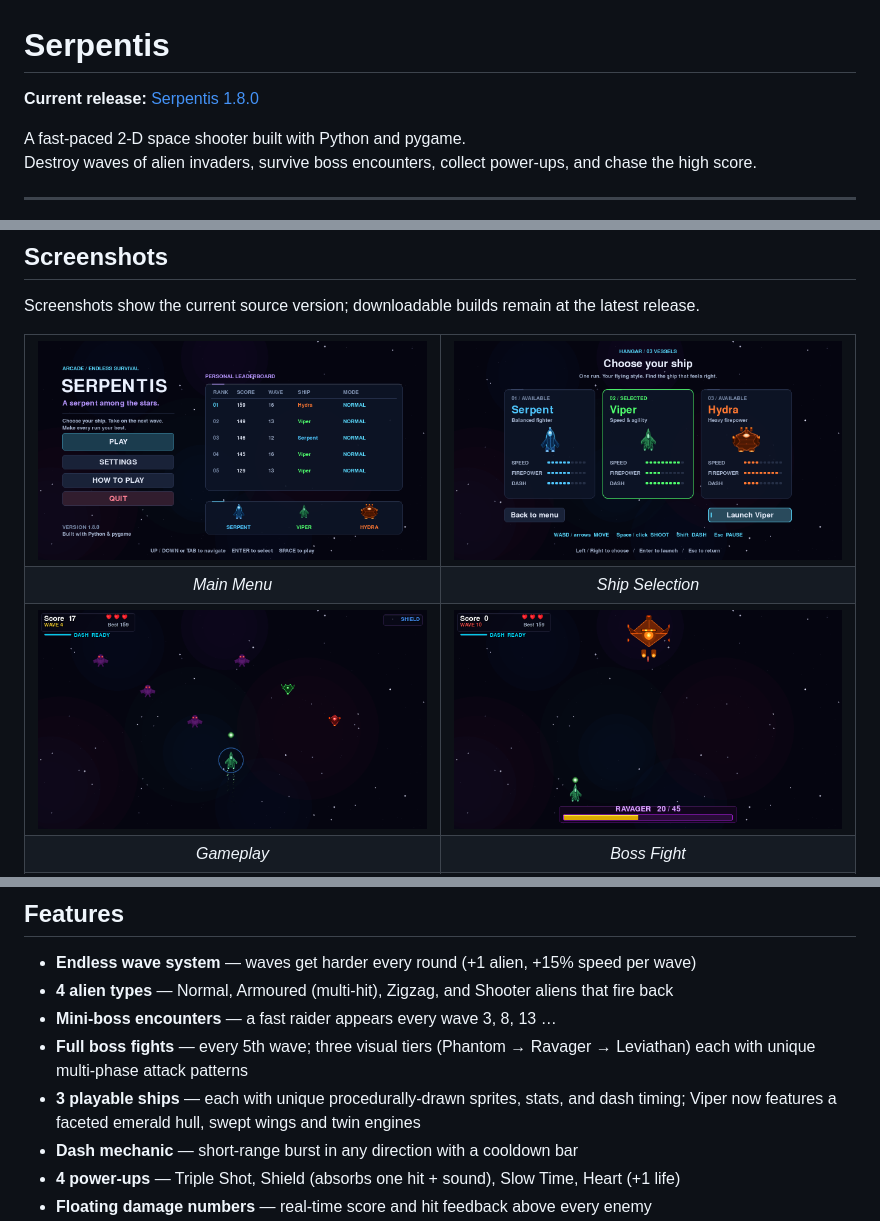
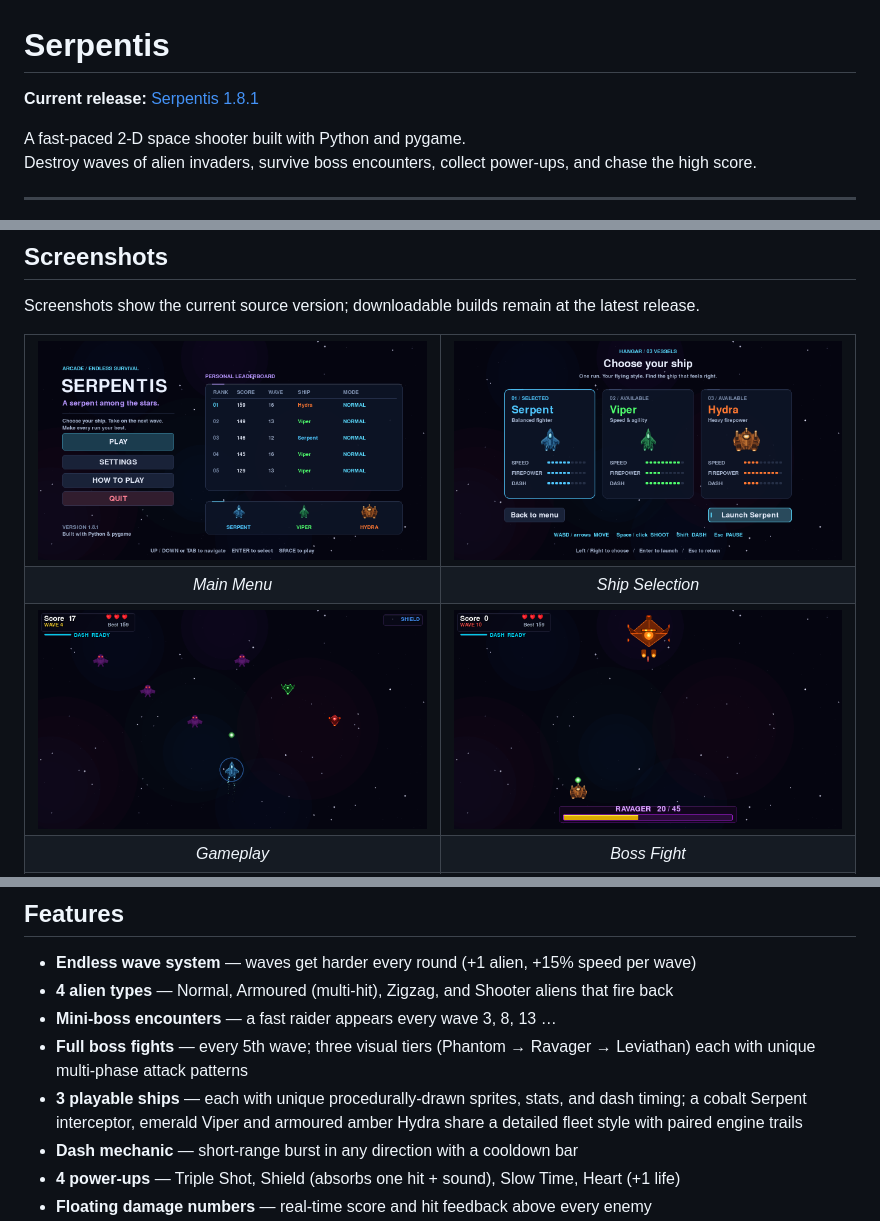
Before and after one commit to Curun1r/Serpentis, a Markdown page: README.md, 3 parts joined by grey strips. GitHub-like rendering; pictures changed too: screenshots/boss.png, screenshots/gameplay.png, screenshots/menu.png.

Commit message:
serpentis_1.8.1: refresh Serpent and Hydra and credit Curunir

```diff
--- a/README.md
+++ b/README.md
@@ -1,6 +1,6 @@
 # Serpentis
 
-**Current release:** [Serpentis 1.8.0](https://github.com/Curun1r/Serpentis/releases/tag/serpentis_1.8.0)
+**Current release:** [Serpentis 1.8.1](https://github.com/Curun1r/Serpentis/releases/tag/serpentis_1.8.1)
 
 A fast-paced 2-D space shooter built with Python and pygame.
 Destroy waves of alien invaders, survive boss encounters, collect power-ups, and chase the high score.
@@ -71,7 +71,7 @@ Screenshots show the current source version; downloadable builds remain at the l
 - **4 alien types** — Normal, Armoured (multi-hit), Zigzag, and Shooter aliens that fire back
 - **Mini-boss encounters** — a fast raider appears every wave 3, 8, 13 …
 - **Full boss fights** — every 5th wave; three visual tiers (Phantom → Ravager → Leviathan) each with unique multi-phase attack patterns
-- **3 playable ships** — each with unique procedurally-drawn sprites, stats, and dash timing; Viper now features a faceted emerald hull, swept wings and twin engines
+- **3 playable ships** — each with unique procedurally-drawn sprites, stats, and dash timing; a cobalt Serpent interceptor, emerald Viper and armoured amber Hydra share a detailed fleet style with paired engine trails
 - **Dash mechanic** — short-range burst in any direction with a cooldown bar
 - **4 power-ups** — Triple Shot, Shield (absorbs one hit + sound), Slow Time, Heart (+1 life)
 - **Floating damage numbers** — real-time score and hit feedback above every enemy
```
Also changed, not shown: RELEASE_NOTES.md (+11 -27 lines), screenshots/pause.png, 4 other files.
